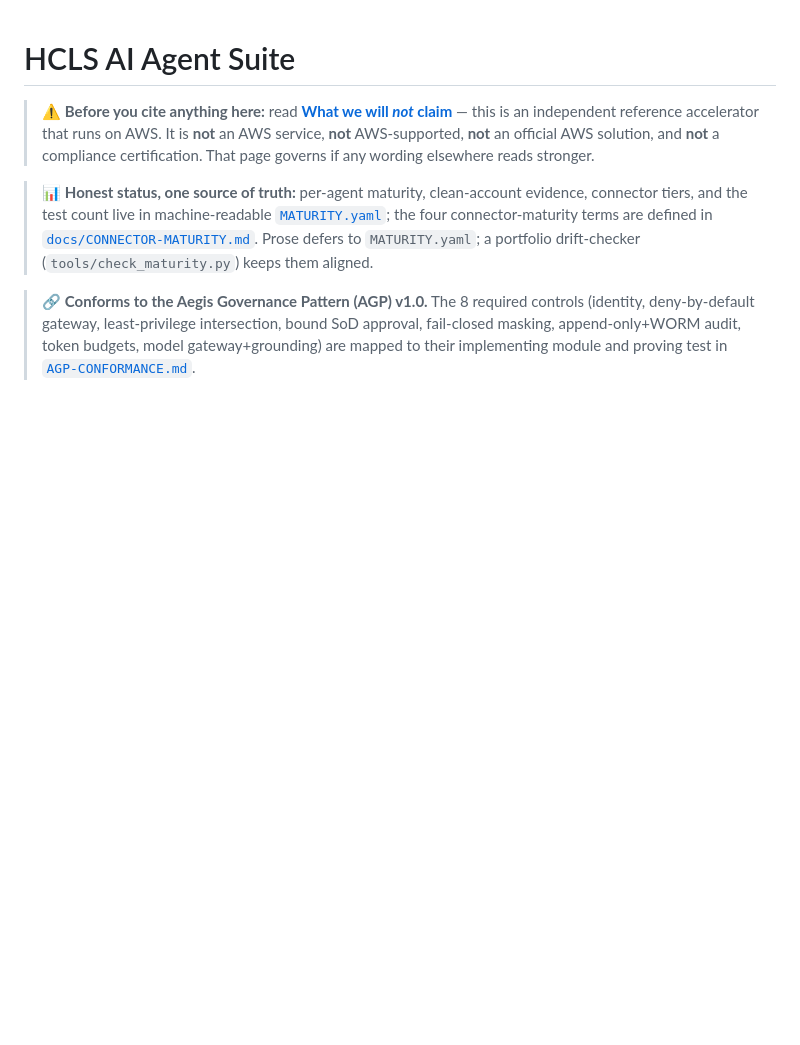
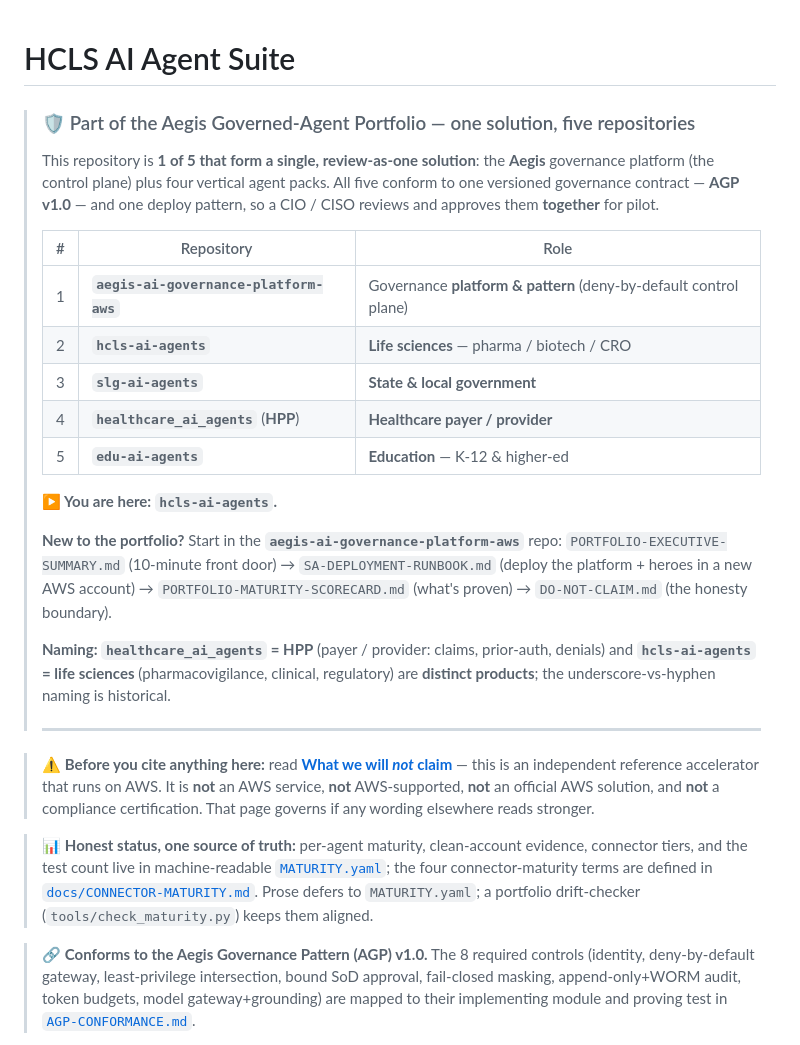
Before and after one commit to virtualryder/hcls-ai-agents, a Markdown page: README.md, the part around the change. GitHub-like rendering; blank space fills up the shorter version.

Commit message:
docs(readme): add unified portfolio banner + HPP/HCLS naming disambiguation
Makes the five repos read as one review-as-one solution: portfolio map, 'you are
here' marker, pointers to the Aegis front-door docs + SA runbook, and an explicit
healthcare_ai_agents(HPP) vs hcls-ai-agents(life sciences) disambiguation.

```diff
--- a/README.md
+++ b/README.md
@@ -1,4 +1,32 @@
 # HCLS AI Agent Suite
+
+> ### 🛡️ Part of the Aegis Governed-Agent Portfolio — one solution, five repositories
+> This repository is **1 of 5 that form a single, review-as-one solution**: the **Aegis** governance
+> platform (the control plane) plus four vertical agent packs. All five conform to one versioned
+> governance contract — **AGP v1.0** — and one deploy pattern, so a CIO / CISO reviews and approves them
+> **together** for pilot.
+>
+> | # | Repository | Role |
+> |--:|---|---|
+> | 1 | **`aegis-ai-governance-platform-aws`** | Governance **platform & pattern** (deny-by-default control plane) |
+> | 2 | **`hcls-ai-agents`** | **Life sciences** — pharma / biotech / CRO |
+> | 3 | **`slg-ai-agents`** | **State & local government** |
+> | 4 | **`healthcare_ai_agents`** (**HPP**) | **Healthcare payer / provider** |
+> | 5 | **`edu-ai-agents`** | **Education** — K-12 & higher-ed |
+>
+> **▶ You are here: `hcls-ai-agents`.**
+>
+> **New to the portfolio?** Start in the **`aegis-ai-governance-platform-aws`** repo:
+> `PORTFOLIO-EXECUTIVE-SUMMARY.md` (10-minute front door) → `SA-DEPLOYMENT-RUNBOOK.md` (deploy the
+> platform + heroes in a new AWS account) → `PORTFOLIO-MATURITY-SCORECARD.md` (what's proven) →
+> `DO-NOT-CLAIM.md` (the honesty boundary).
+>
+> **Naming:** **`healthcare_ai_agents` = HPP** (payer / provider: claims, prior-auth, denials) and
+> **`hcls-ai-agents` = life sciences** (pharmacovigilance, clinical, regulatory) are **distinct
+> products**; the underscore-vs-hyphen naming is historical.
+>
+> ---
+
 
 > ⚠️ **Before you cite anything here:** read [**What we will *not* claim**](NOT-CLAIMS.md) — this is an independent reference accelerator that runs on AWS. It is **not** an AWS service, **not** AWS-supported, **not** an official AWS solution, and **not** a compliance certification. That page governs if any wording elsewhere reads stronger.
 
```
